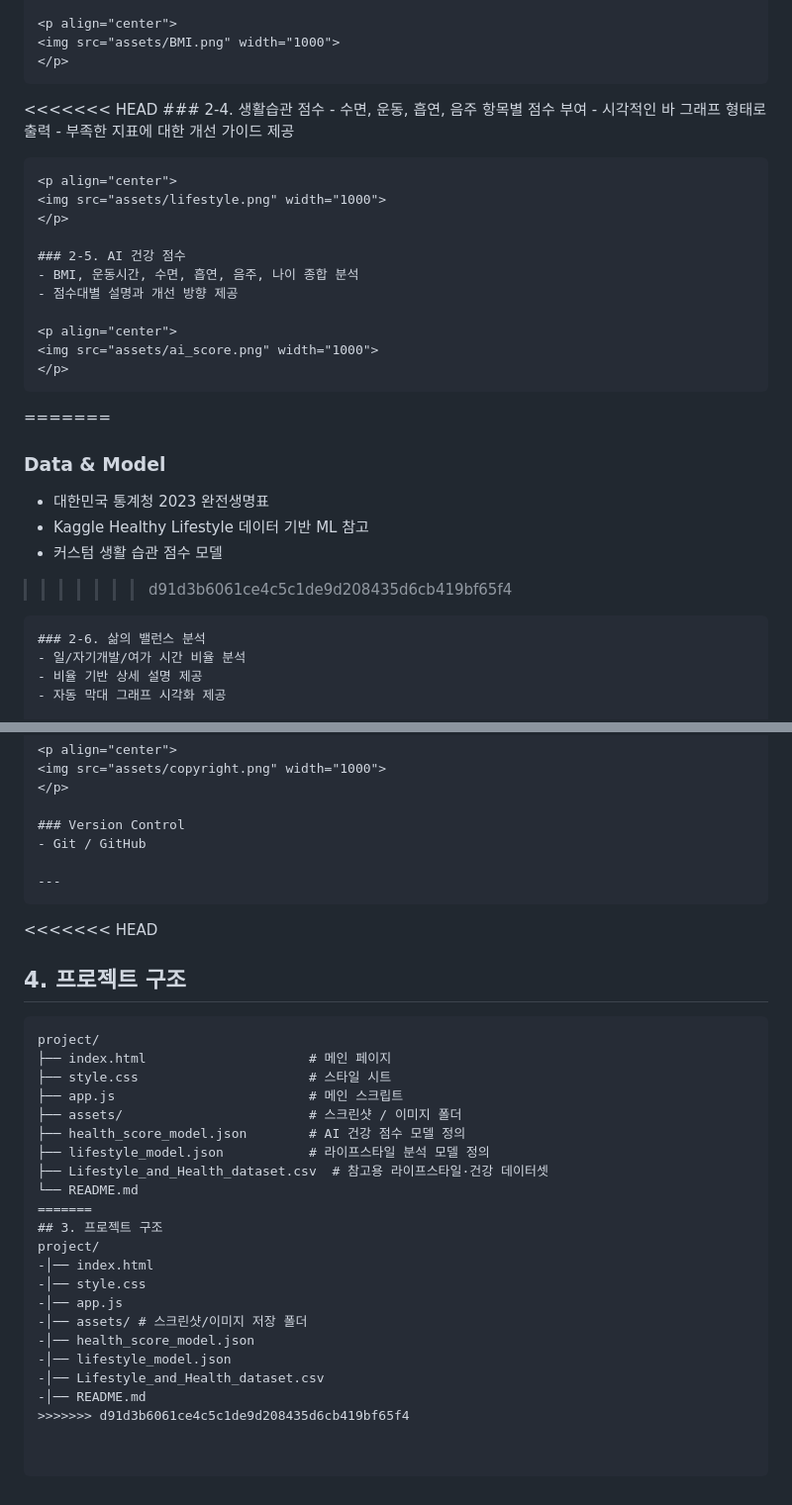
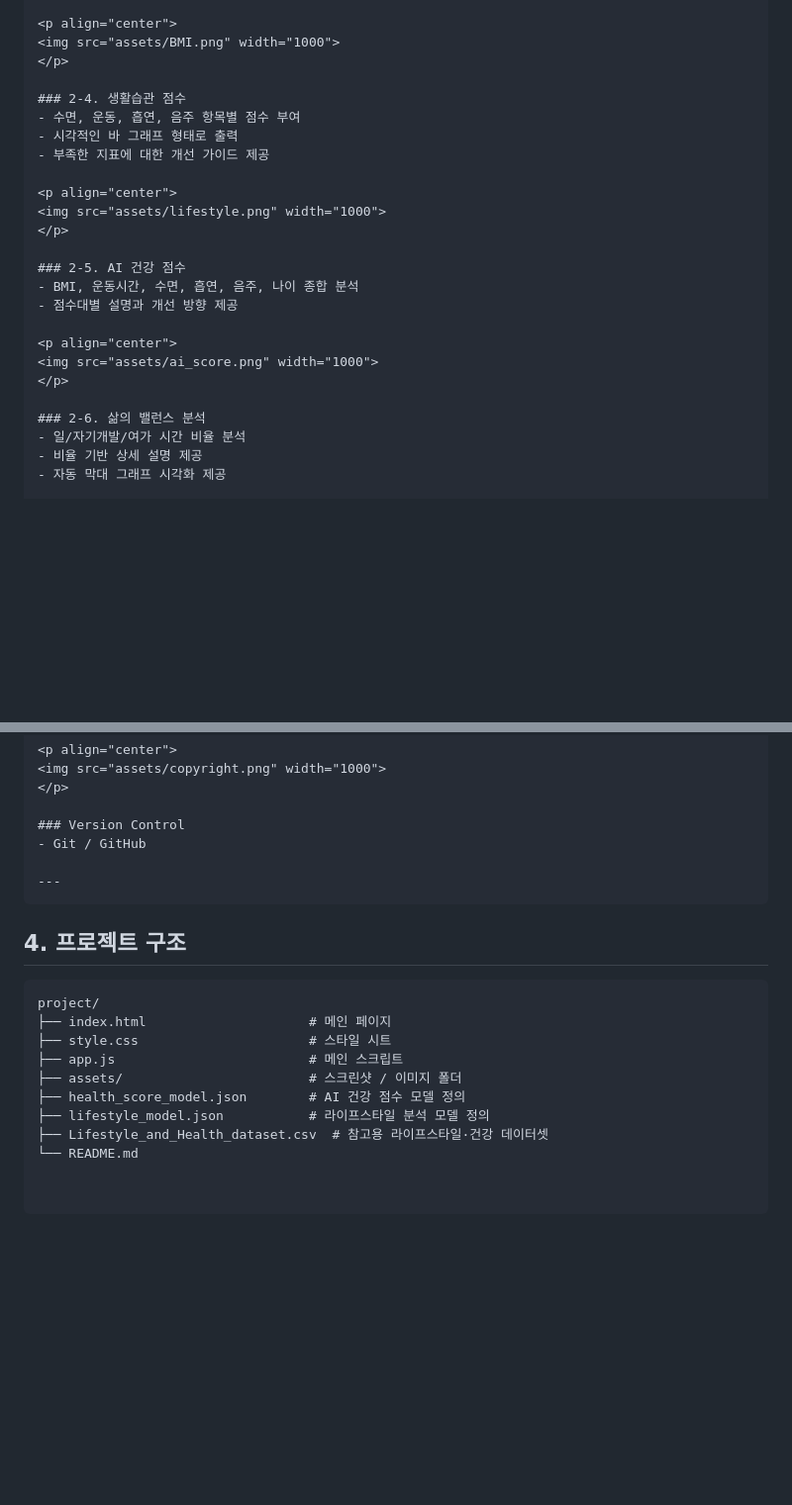
Before and after one commit to sw209/Open_Sourse_Software, a Markdown page: README.md, 2 parts joined by grey strips. Shown: that part at 99% size. Drawn GitHub-style; blank space fills up the shorter version.

Commit message:
변경 오류 수정

````diff
--- a/README.md
+++ b/README.md
@@ -57,7 +57,6 @@
 	<img src="assets/BMI.png" width="1000">
 	</p>
 
-<<<<<<< HEAD
 	### 2-4. 생활습관 점수
 	- 수면, 운동, 흡연, 음주 항목별 점수 부여
 	- 시각적인 바 그래프 형태로 출력
@@ -74,12 +73,6 @@
 	<p align="center">
 	<img src="assets/ai_score.png" width="1000">
 	</p>
-=======
-### Data & Model
-- 대한민국 통계청 2023 완전생명표
-- Kaggle Healthy Lifestyle 데이터 기반 ML 참고
-- 커스텀 생활 습관 점수 모델
->>>>>>> d91d3b6061ce4c5c1de9d208435d6cb419bf65f4
 
 	### 2-6. 삶의 밸런스 분석
 	- 일/자기개발/여가 시간 비율 분석
@@ -113,7 +106,6 @@
 
 	---
 
-<<<<<<< HEAD
 ## 4. 프로젝트 구조
 
 ```text
@@ -126,15 +118,3 @@ project/
 ├── lifestyle_model.json           # 라이프스타일 분석 모델 정의
 ├── Lifestyle_and_Health_dataset.csv  # 참고용 라이프스타일·건강 데이터셋
 └── README.md
-=======
-## 3. 프로젝트 구조
-project/
--│── index.html
--│── style.css
--│── app.js
--│── assets/ # 스크린샷/이미지 저장 폴더
--│── health_score_model.json
--│── lifestyle_model.json
--│── Lifestyle_and_Health_dataset.csv
--│── README.md
->>>>>>> d91d3b6061ce4c5c1de9d208435d6cb419bf65f4
````
